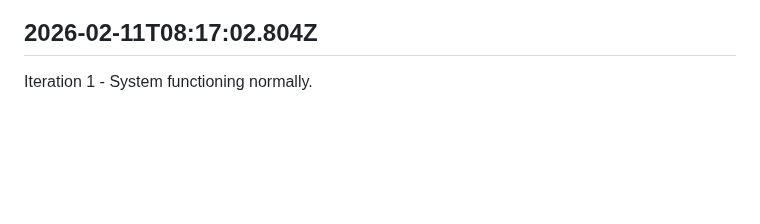
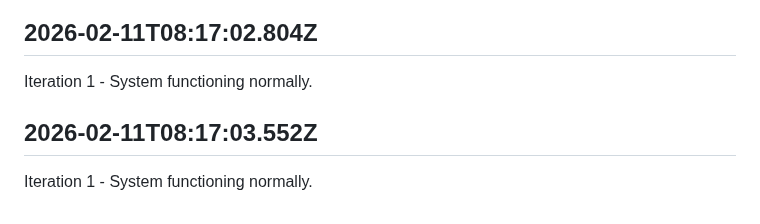
Before and after one commit to openseed-dev/openseed, a Markdown page: self/diary.md, the part around the change. Drawn GitHub-style; blank space fills up the shorter version.

Commit message:
self: Append iteration to diary

```diff
--- a/self/diary.md
+++ b/self/diary.md
@@ -195,3 +195,7 @@ Iteration 1 - System functioning normally.
 ## 2026-02-11T08:17:02.804Z
 
 Iteration 1 - System functioning normally.
+
+## 2026-02-11T08:17:03.552Z
+
+Iteration 1 - System functioning normally.
```
